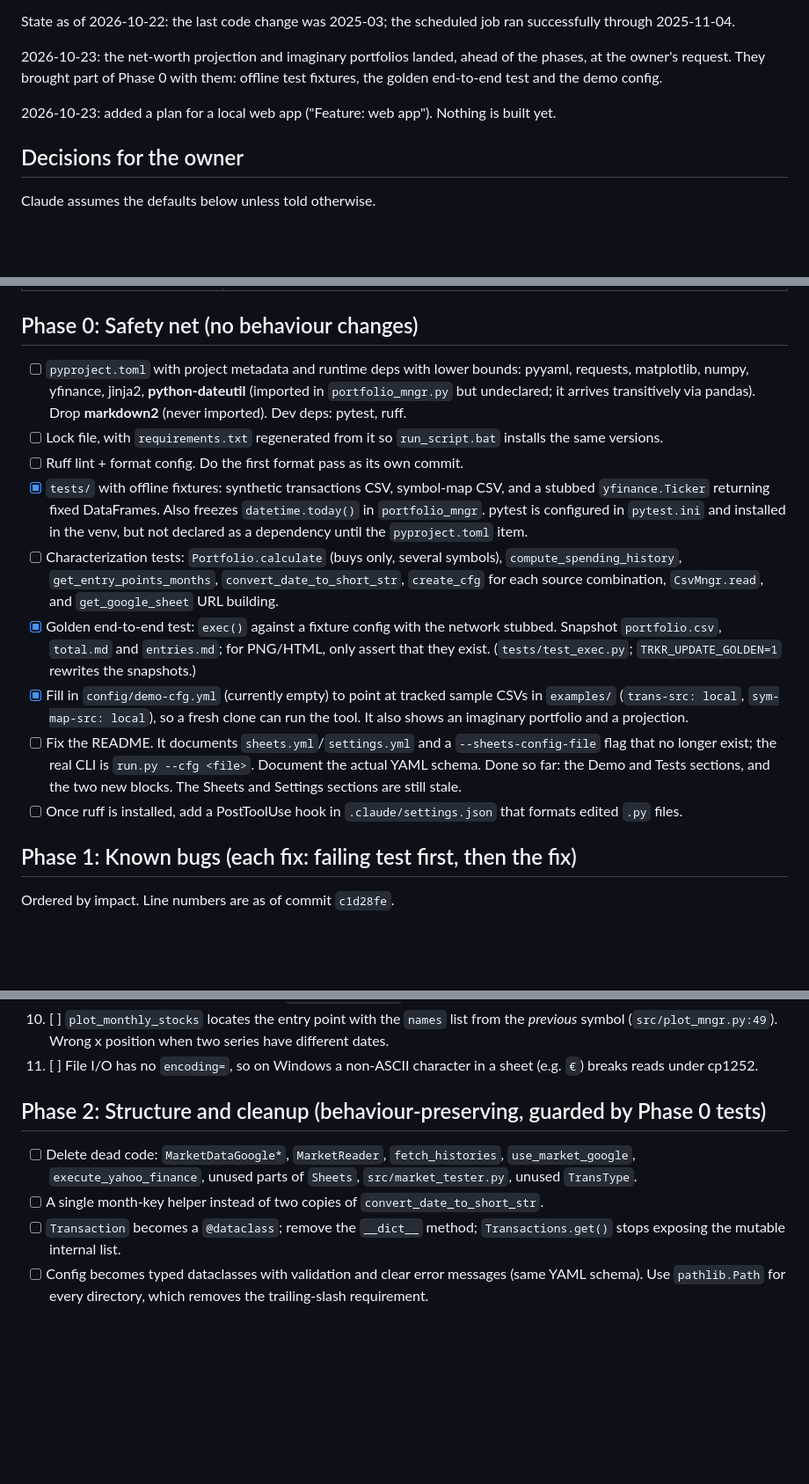
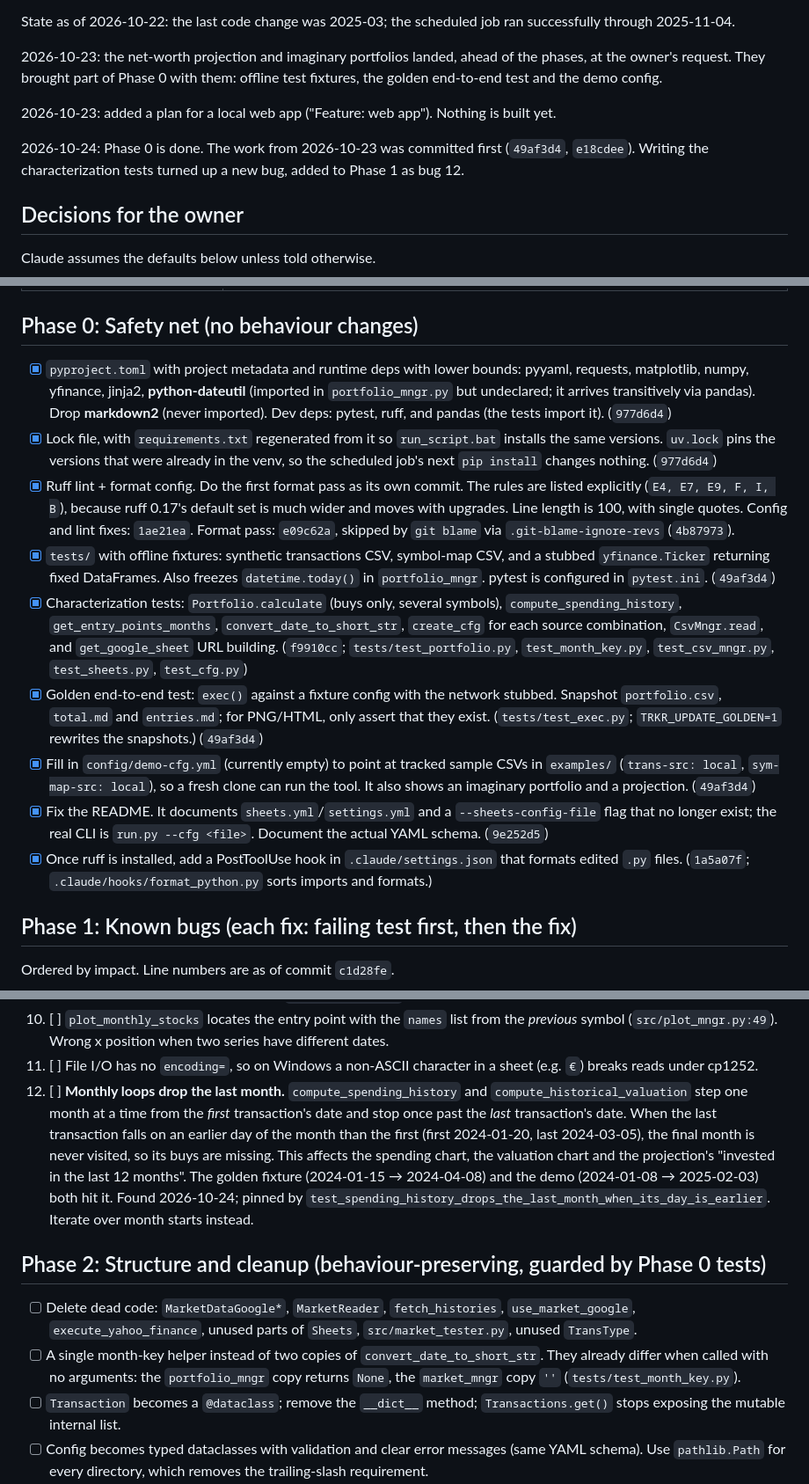
Before and after one commit to eigenomarksamy/trkr, a Markdown page: docs/MODERNIZATION.md, 3 parts joined by grey strips. Shown at 88% size. GitHub-like rendering; blank space fills up the shorter version.

Commit message:
Tick Phase 0 in the plan, log the month-loop bug, update CLAUDE.md
- MODERNIZATION.md: every Phase 0 item ticked with its commit. New Phase 1
  bug 12: the monthly loops drop the last month when its transaction falls
  on an earlier day of the month than the first one. Phase 3 gains an item
  to upgrade the locked dependencies.
- CLAUDE.md: ruff commands and the format hook, how dependencies are
  locked and exported (and why never to run an exact uv sync on .venv),
  and the two month-key copies already differing with no arguments.

Co-Authored-By: Claude Opus 5.5 <noreply@anthropic.com>

```diff
--- a/docs/MODERNIZATION.md
+++ b/docs/MODERNIZATION.md
@@ -7,6 +7,8 @@ State as of 2026-10-22: the last code change was 2025-03; the scheduled job ran
 2026-10-23: the net-worth projection and imaginary portfolios landed, ahead of the phases, at the owner's request. They brought part of Phase 0 with them: offline test fixtures, the golden end-to-end test and the demo config.
 
 2026-10-23: added a plan for a local web app ("Feature: web app"). Nothing is built yet.
+
+2026-10-24: Phase 0 is done. The work from 2026-10-23 was committed first (`49af3d4`, `e18cdee`). Writing the characterization tests turned up a new bug, added to Phase 1 as bug 12.
 
 ## Decisions for the owner
 
@@ -36,15 +38,15 @@ Claude assumes the defaults below unless told otherwise.
 
 ## Phase 0: Safety net (no behaviour changes)
 
-- [ ] `pyproject.toml` with project metadata and runtime deps with lower bounds: pyyaml, requests, matplotlib, numpy, yfinance, jinja2, **python-dateutil** (imported in `portfolio_mngr.py` but undeclared; it arrives transitively via pandas). Drop **markdown2** (never imported). Dev deps: pytest, ruff.
-- [ ] Lock file, with `requirements.txt` regenerated from it so `run_script.bat` installs the same versions.
-- [ ] Ruff lint + format config. Do the first format pass as its own commit.
-- [x] `tests/` with offline fixtures: synthetic transactions CSV, symbol-map CSV, and a stubbed `yfinance.Ticker` returning fixed DataFrames. Also freezes `datetime.today()` in `portfolio_mngr`. pytest is configured in `pytest.ini` and installed in the venv, but not declared as a dependency until the `pyproject.toml` item.
-- [ ] Characterization tests: `Portfolio.calculate` (buys only, several symbols), `compute_spending_history`, `get_entry_points_months`, `convert_date_to_short_str`, `create_cfg` for each source combination, `CsvMngr.read`, and `get_google_sheet` URL building.
-- [x] Golden end-to-end test: `exec()` against a fixture config with the network stubbed. Snapshot `portfolio.csv`, `total.md` and `entries.md`; for PNG/HTML, only assert that they exist. (`tests/test_exec.py`; `TRKR_UPDATE_GOLDEN=1` rewrites the snapshots.)
-- [x] Fill in `config/demo-cfg.yml` (currently empty) to point at tracked sample CSVs in `examples/` (`trans-src: local`, `sym-map-src: local`), so a fresh clone can run the tool. It also shows an imaginary portfolio and a projection.
-- [ ] Fix the README. It documents `sheets.yml`/`settings.yml` and a `--sheets-config-file` flag that no longer exist; the real CLI is `run.py --cfg <file>`. Document the actual YAML schema. Done so far: the Demo and Tests sections, and the two new blocks. The Sheets and Settings sections are still stale.
-- [ ] Once ruff is installed, add a PostToolUse hook in `.claude/settings.json` that formats edited `.py` files.
+- [x] `pyproject.toml` with project metadata and runtime deps with lower bounds: pyyaml, requests, matplotlib, numpy, yfinance, jinja2, **python-dateutil** (imported in `portfolio_mngr.py` but undeclared; it arrives transitively via pandas). Drop **markdown2** (never imported). Dev deps: pytest, ruff, and pandas (the tests import it). (`977d6d4`)
+- [x] Lock file, with `requirements.txt` regenerated from it so `run_script.bat` installs the same versions. `uv.lock` pins the versions that were already in the venv, so the scheduled job's next `pip install` changes nothing. (`977d6d4`)
+- [x] Ruff lint + format config. Do the first format pass as its own commit. The rules are listed explicitly (`E4, E7, E9, F, I, B`), because ruff 0.17's default set is much wider and moves with upgrades. Line length is 100, with single quotes. Config and lint fixes: `1ae21ea`. Format pass: `e09c62a`, skipped by `git blame` via `.git-blame-ignore-revs` (`4b87973`).
+- [x] `tests/` with offline fixtures: synthetic transactions CSV, symbol-map CSV, and a stubbed `yfinance.Ticker` returning fixed DataFrames. Also freezes `datetime.today()` in `portfolio_mngr`. pytest is configured in `pytest.ini`. (`49af3d4`)
+- [x] Characterization tests: `Portfolio.calculate` (buys only, several symbols), `compute_spending_history`, `get_entry_points_months`, `convert_date_to_short_str`, `create_cfg` for each source combination, `CsvMngr.read`, and `get_google_sheet` URL building. (`f9910cc`; `tests/test_portfolio.py`, `test_month_key.py`, `test_csv_mngr.py`, `test_sheets.py`, `test_cfg.py`)
+- [x] Golden end-to-end test: `exec()` against a fixture config with the network stubbed. Snapshot `portfolio.csv`, `total.md` and `entries.md`; for PNG/HTML, only assert that they exist. (`tests/test_exec.py`; `TRKR_UPDATE_GOLDEN=1` rewrites the snapshots.) (`49af3d4`)
+- [x] Fill in `config/demo-cfg.yml` (currently empty) to point at tracked sample CSVs in `examples/` (`trans-src: local`, `sym-map-src: local`), so a fresh clone can run the tool. It also shows an imaginary portfolio and a projection. (`49af3d4`)
+- [x] Fix the README. It documents `sheets.yml`/`settings.yml` and a `--sheets-config-file` flag that no longer exist; the real CLI is `run.py --cfg <file>`. Document the actual YAML schema. (`9e252d5`)
+- [x] Once ruff is installed, add a PostToolUse hook in `.claude/settings.json` that formats edited `.py` files. (`1a5a07f`; `.claude/hooks/format_python.py` sorts imports and formats.)
 
 ## Phase 1: Known bugs (each fix: failing test first, then the fix)
 
@@ -63,11 +65,12 @@ Ordered by impact. Line numbers are as of commit `c1d28fe`.
 9. [ ] Matplotlib figures are never closed (`src/plot_mngr.py`), which warns past ~20 figures and leaks memory in long runs.
 10. [ ] `plot_monthly_stocks` locates the entry point with the `names` list from the *previous* symbol (`src/plot_mngr.py:49`). Wrong x position when two series have different dates.
 11. [ ] File I/O has no `encoding=`, so on Windows a non-ASCII character in a sheet (e.g. `€`) breaks reads under cp1252.
+12. [ ] **Monthly loops drop the last month.** `compute_spending_history` and `compute_historical_valuation` step one month at a time from the *first* transaction's date and stop once past the *last* transaction's date. When the last transaction falls on an earlier day of the month than the first (first 2024-01-20, last 2024-03-05), the final month is never visited, so its buys are missing. This affects the spending chart, the valuation chart and the projection's "invested in the last 12 months". The golden fixture (2024-01-15 → 2024-04-08) and the demo (2024-01-08 → 2025-02-03) both hit it. Found 2026-10-24; pinned by `test_spending_history_drops_the_last_month_when_its_day_is_earlier`. Iterate over month starts instead.
 
 ## Phase 2: Structure and cleanup (behaviour-preserving, guarded by Phase 0 tests)
 
 - [ ] Delete dead code: `MarketDataGoogle*`, `MarketReader`, `fetch_histories`, `use_market_google`, `execute_yahoo_finance`, unused parts of `Sheets`, `src/market_tester.py`, unused `TransType`.
-- [ ] A single month-key helper instead of two copies of `convert_date_to_short_str`.
+- [ ] A single month-key helper instead of two copies of `convert_date_to_short_str`. They already differ when called with no arguments: the `portfolio_mngr` copy returns `None`, the `market_mngr` copy `''` (`tests/test_month_key.py`).
 - [ ] `Transaction` becomes a `@dataclass`; remove the `__dict__` method; `Transactions.get()` stops exposing the mutable internal list.
 - [ ] Config becomes typed dataclasses with validation and clear error messages (same YAML schema). Use `pathlib.Path` for every directory, which removes the trailing-slash requirement.
 - [ ] A real exception hierarchy (`TrkrError` → `NoNetworkError`, `UnsupportedConfigError`, …), mapped to exit codes in one place.
```
Also changed, not shown: other parts of docs/MODERNIZATION.md (+1 -0 lines), CLAUDE.md (+5 -3 lines).
